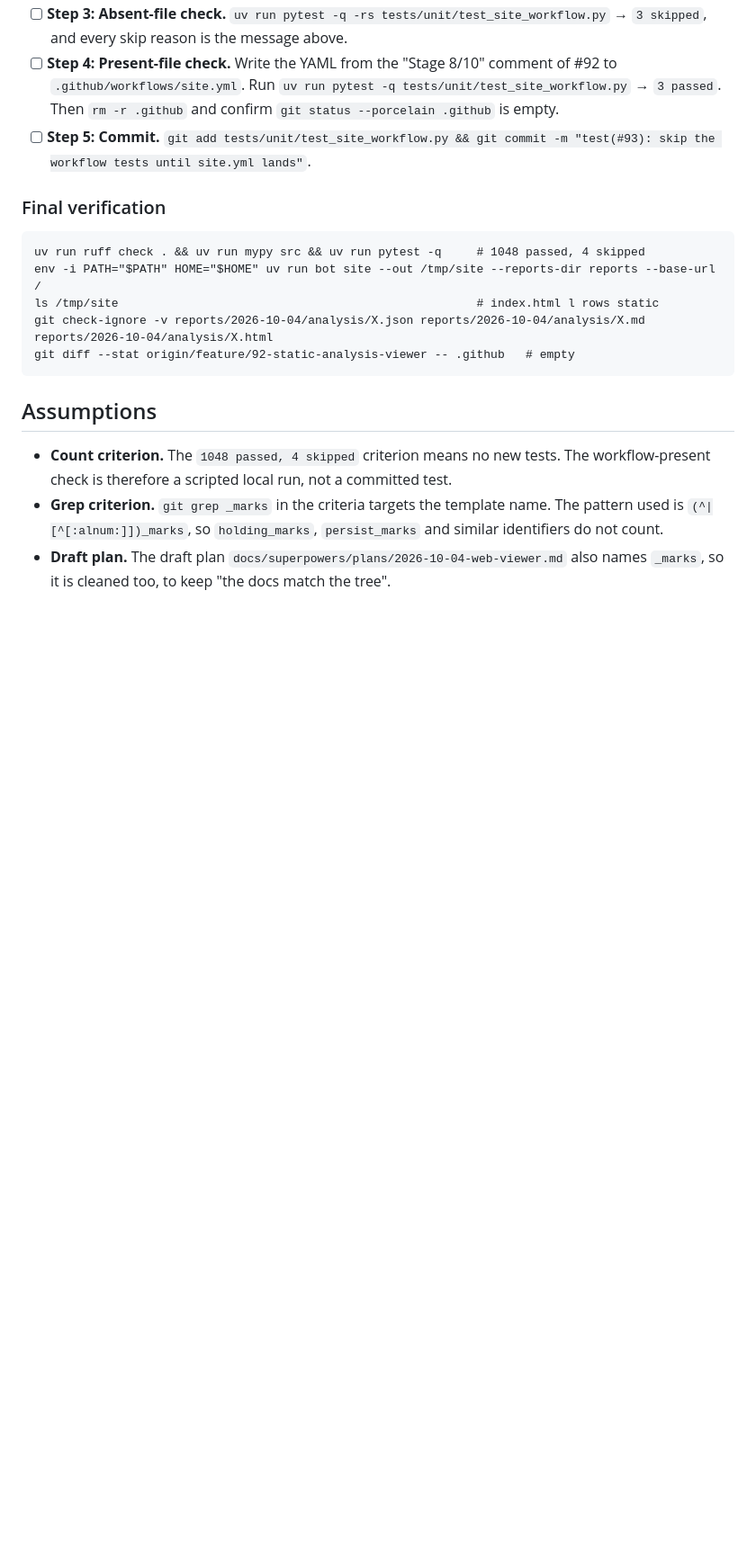
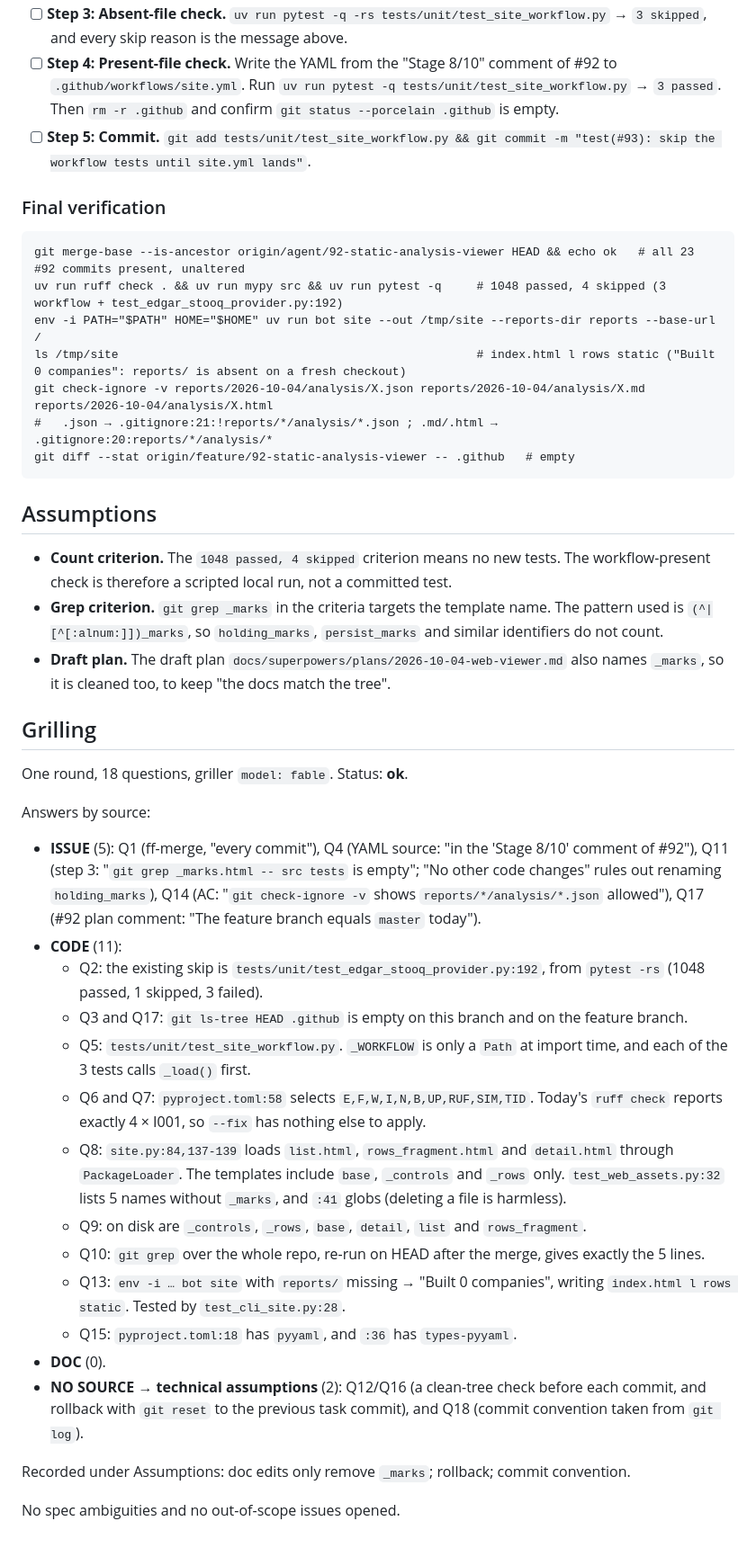
Before and after one commit to nicolas-ricc/damodaran, a Markdown page: docs/plans/2026-10-04-93-land-viewer.md, the part around one of its changes. Shown at 90% size. Drawn GitHub-style; blank space fills up the shorter version.

Commit message:
plan(#93): record grilling answers
Co-Authored-By: Claude Opus 5.5 <noreply@anthropic.com>

````diff
--- a/docs/plans/2026-10-04-93-land-viewer.md
+++ b/docs/plans/2026-10-04-93-land-viewer.md
@@ -91,10 +94,12 @@ def _load() -> dict[Any, Any]:
 ### Final verification
 
 ```
-uv run ruff check . && uv run mypy src && uv run pytest -q     # 1048 passed, 4 skipped
+git merge-base --is-ancestor origin/agent/92-static-analysis-viewer HEAD && echo ok   # all 23 #92 commits present, unaltered
+uv run ruff check . && uv run mypy src && uv run pytest -q     # 1048 passed, 4 skipped (3 workflow + test_edgar_stooq_provider.py:192)
 env -i PATH="$PATH" HOME="$HOME" uv run bot site --out /tmp/site --reports-dir reports --base-url /
-ls /tmp/site                                                   # index.html l rows static
+ls /tmp/site                                                   # index.html l rows static ("Built 0 companies": reports/ is absent on a fresh checkout)
 git check-ignore -v reports/2026-10-04/analysis/X.json reports/2026-10-04/analysis/X.md reports/2026-10-04/analysis/X.html
+#   .json → .gitignore:21:!reports/*/analysis/*.json ; .md/.html → .gitignore:20:reports/*/analysis/*
 git diff --stat origin/feature/92-static-analysis-viewer -- .github   # empty
 ```
 
@@ -103,3 +108,27 @@ git diff --stat origin/feature/92-static-analysis-viewer -- .github   # empty
 - **Count criterion.** The `1048 passed, 4 skipped` criterion means no new tests. The workflow-present check is therefore a scripted local run, not a committed test.
 - **Grep criterion.** `git grep _marks` in the criteria targets the template name. The pattern used is `(^|[^[:alnum:]])_marks`, so `holding_marks`, `persist_marks` and similar identifiers do not count.
 - **Draft plan.** The draft plan `docs/superpowers/plans/2026-10-04-web-viewer.md` also names `_marks`, so it is cleaned too, to keep "the docs match the tree".
+
+## Grilling
+
+One round, 18 questions, griller `model: fable`. Status: **ok**.
+
+Answers by source:
+
+- **ISSUE** (5): Q1 (ff-merge, "every commit"), Q4 (YAML source: "in the 'Stage 8/10' comment of #92"), Q11 (step 3: "`git grep _marks.html -- src tests` is empty"; "No other code changes" rules out renaming `holding_marks`), Q14 (AC: "`git check-ignore -v` shows `reports/*/analysis/*.json` allowed"), Q17 (#92 plan comment: "The feature branch equals `master` today").
+- **CODE** (11):
+  - Q2: the existing skip is `tests/unit/test_edgar_stooq_provider.py:192`, from `pytest -rs` (1048 passed, 1 skipped, 3 failed).
+  - Q3 and Q17: `git ls-tree HEAD .github` is empty on this branch and on the feature branch.
+  - Q5: `tests/unit/test_site_workflow.py`. `_WORKFLOW` is only a `Path` at import time, and each of the 3 tests calls `_load()` first.
+  - Q6 and Q7: `pyproject.toml:58` selects `E,F,W,I,N,B,UP,RUF,SIM,TID`. Today's `ruff check` reports exactly 4 × I001, so `--fix` has nothing else to apply.
+  - Q8: `site.py:84,137-139` loads `list.html`, `rows_fragment.html` and `detail.html` through `PackageLoader`. The templates include `base`, `_controls` and `_rows` only. `test_web_assets.py:32` lists 5 names without `_marks`, and `:41` globs (deleting a file is harmless).
+  - Q9: on disk are `_controls`, `_rows`, `base`, `detail`, `list` and `rows_fragment`.
+  - Q10: `git grep` over the whole repo, re-run on HEAD after the merge, gives exactly the 5 lines.
+  - Q13: `env -i … bot site` with `reports/` missing → "Built 0 companies", writing `index.html l rows static`. Tested by `test_cli_site.py:28`.
+  - Q15: `pyproject.toml:18` has `pyyaml`, and `:36` has `types-pyyaml`.
+- **DOC** (0).
+- **NO SOURCE → technical assumptions** (2): Q12/Q16 (a clean-tree check before each commit, and rollback with `git reset` to the previous task commit), and Q18 (commit convention taken from `git log`).
+
+Recorded under Assumptions: doc edits only remove `_marks`; rollback; commit convention.
+
+No spec ambiguities and no out-of-scope issues opened.
````
Also changed, not shown: other parts of docs/plans/2026-10-04-93-land-viewer.md (+5 -2 lines).
